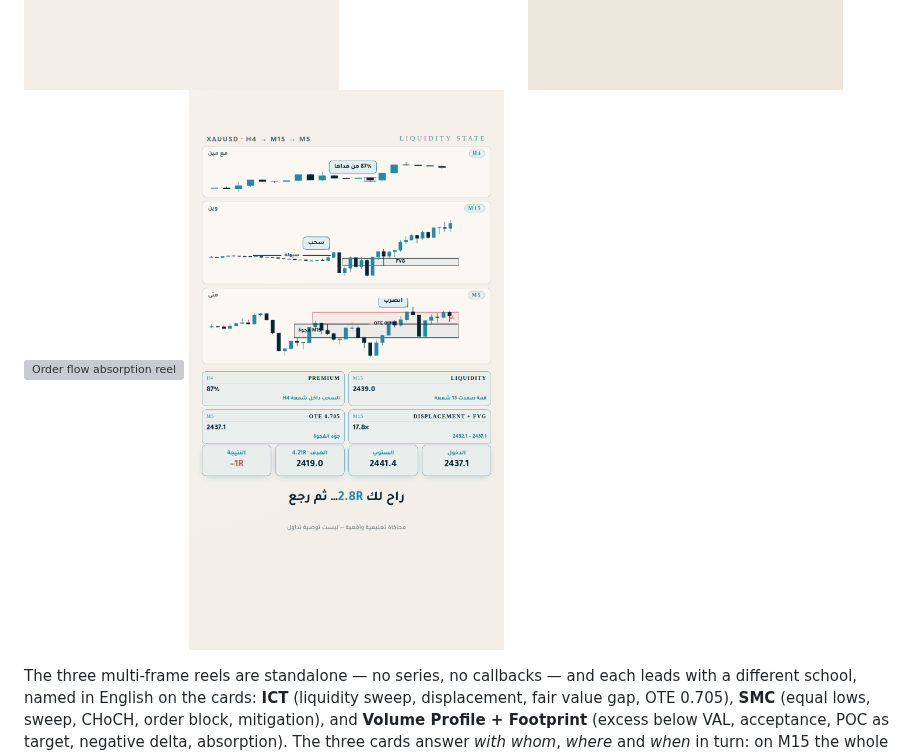
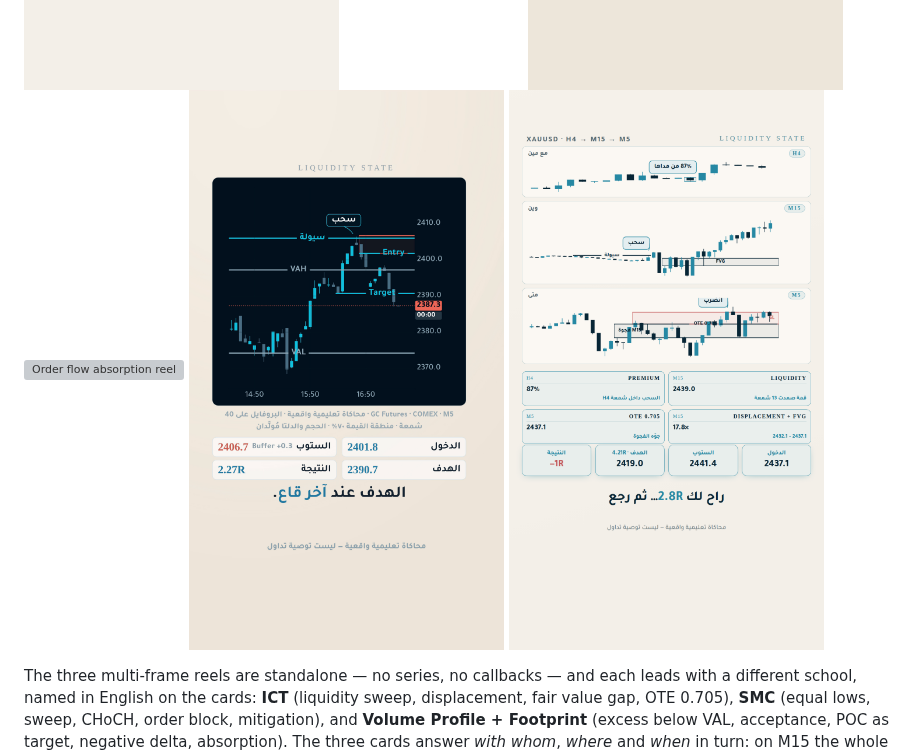
Before and after one commit to sdaffaa/trading-bridge, a Markdown page: assets/brand/README.md, the part around the change. GitHub-like rendering; pictures changed too: assets/brand/reel-absorb-gc-v2-poster.png (added); grey boxes are pictures that could not be loaded.

```diff
--- a/assets/brand/README.md
+++ b/assets/brand/README.md
@@ -245,6 +245,7 @@ use these; the first three are left as they shipped.
 ![Volume profile two-frame reel](reel-value-poc-poster.png)
 ![Stop placement reel](reel-stop-vp-poster.png)
 ![Order flow absorption reel](reel-absorb-gc-poster.png)
+![Order flow absorption reel, 27.5s recut](reel-absorb-gc-v2-poster.png)
 ![Valid setup, losing trade reel](reel-valid-loss-poster.png)
 
 The three multi-frame reels are standalone — no series, no callbacks — and each
```
Also changed, not shown: assets/brand/reel-absorb-gc-v2.md (+13 -7 lines), 3 other files.
